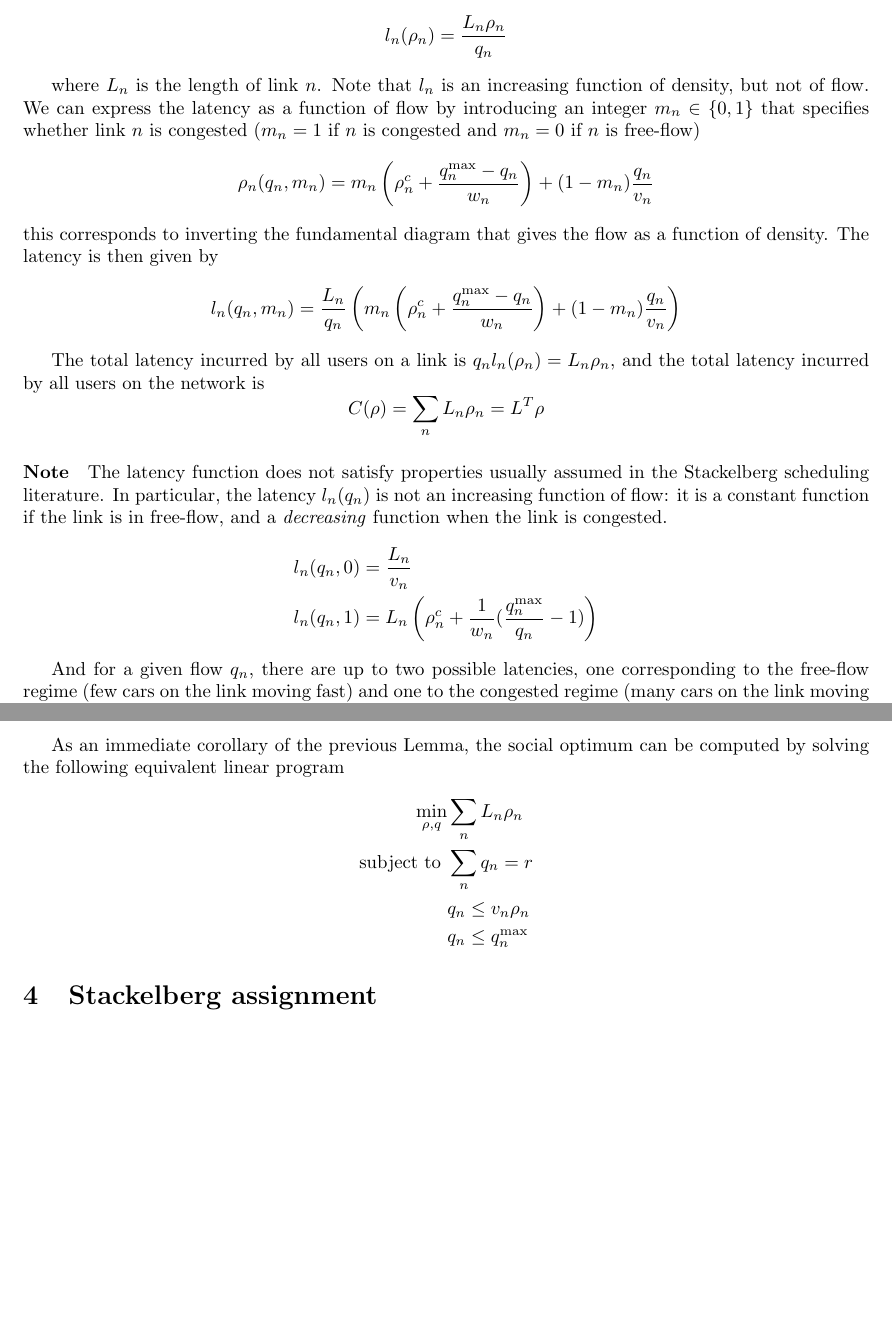
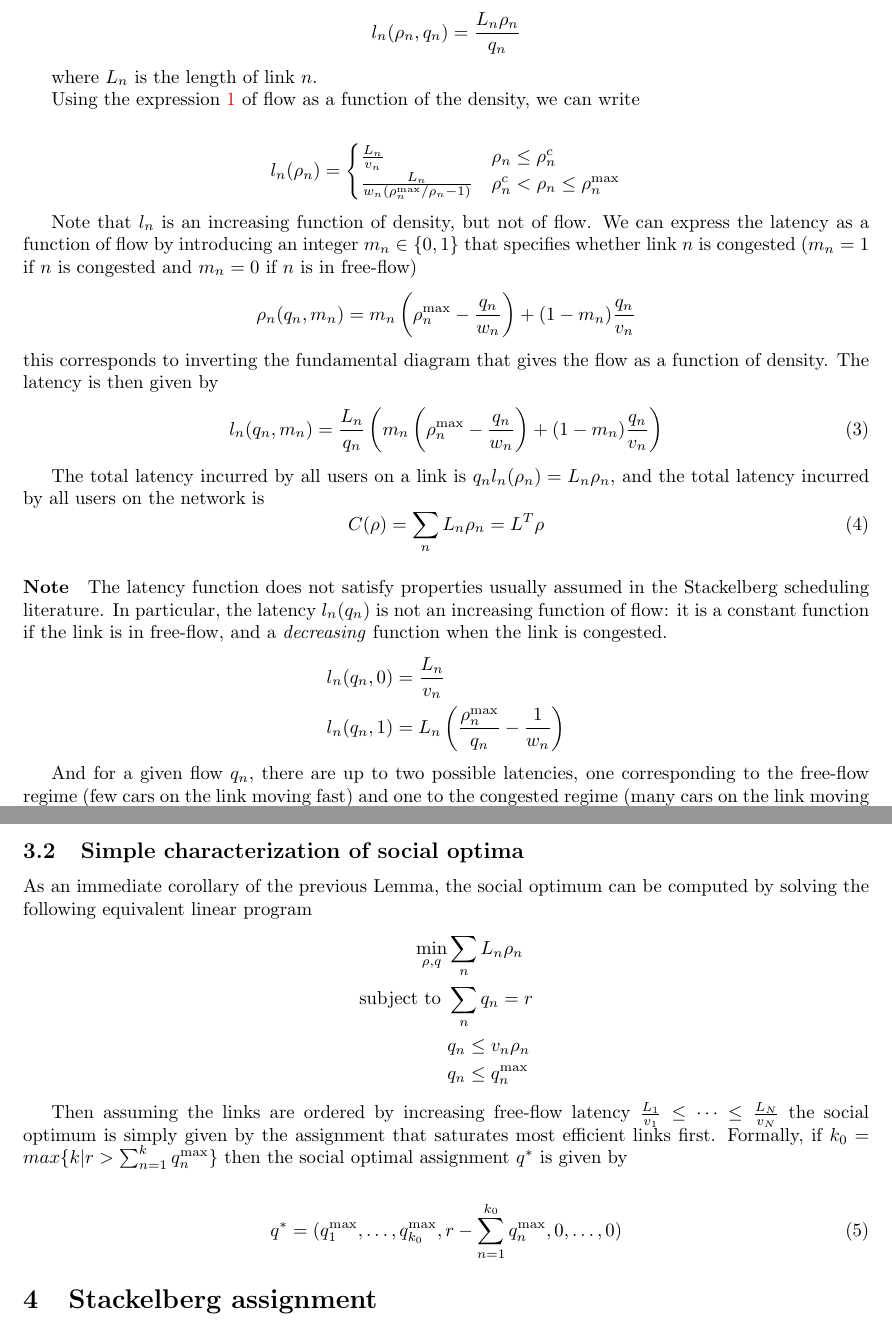
Before and after one commit to walidk/AGT-stackelberg, a LaTeX paper (stackelberg.tex): two parts of pages 2 and 5 of 6, joined at a grey line, cut so that both start at the same text, the shorter picture padded with empty space. The pictures show the PDF file stackelberg.pdf that the author committed with the source.

Commit message:
updted model and social optimum

```diff
--- a/stackelberg.tex
+++ b/stackelberg.tex
@@ -34,9 +36,9 @@ We consider a network of $N$ parallel links indexed by $n \in \{1, \dots, N \}$,
 \item $w_n$ the congestion wave speed
 \item $q_n^{\max}$ the maximum capacity of the link
 \end{itemize}
-In the free flow regime (when the density on the link is less than a critical density $\rho_n^c$ that is given by $v_n\rho_n^c = q_n^{\max}$) the velocity is constant and the flow increases linearly in the density $q_n = v_n \rho_n$. In the congested regime ($\rho_n > \rho_n^c$), the flow decreases linearly in the density $q_n = q_n^{\max} - w_n(\rho_n - \rho_n^c)$ and the velocity is decreasing.
+In the free flow regime (when the density on the link is less than a critical density $\rho_n^c$ that is given by $v_n\rho_n^c = q_n^{\max}$) the velocity is constant and the flow increases linearly in the density $q_n = v_n \rho_n$. In the congested regime ($\rho_n^c < \rho_n \leq \rho_n^{\max}$ the density on the link is greater than the critical density and less than a maximum density given by $q_n^{\max} - w_n(\rho_n^{\max} - \rho_n^c) = 0$), the flow decreases linearly in the density $q_n = q_n^{\max} - w_n(\rho_n - \rho_n^c) = - w_n(\rho_n - \rho_n^{\max})$ and the velocity is decreasing.
 
-\begin{align*}
-q_n =
+\begin{align}
+\label{eq:flow} q_n =
 \begin{cases}
 v_n \rho_n & \rho_n \leq \rho_n^c\\
@@ -60,34 +63,50 @@ If $q$ is a feasible flow assignment for $(N, r)$, we denote by $Supp(q)$ the su
 Supp(q) = \{ n | q_n >0 \}
 \]
 
+%------------------------------------------------------------------------------------------------------------------------------------
 \subsection{Steady state equilibria}
 We are interested in the steady state equilibria of the network under constant positive rate $r$. In the steady state equilibria the flow and density variables are static.
 
+
+%------------------------------------------------------------------------------------------------------------------------------------
 \subsection{Latency function}
 The velocity on link $n$ is given by $q_n/\rho_n$, and the individual latency function is
 \[
-l_n(\rho_n) = \frac{L_n\rho_n}{q_n}
+l_n(\rho_n, q_n) = \frac{L_n\rho_n}{q_n}
 \]
 
 where $L_n$ is the length of link $n$.
-Note that $l_n$ is an increasing function of density, but not of flow. We can express the latency as a function of flow by introducing an integer $m_n \in \{0, 1\}$ that specifies whether link $n$ is congested ($m_n = 1$ if $n$ is congested and $m_n = 0$ if $n$ is free-flow)
+
+Using the expression~\ref{eq:flow} of flow as a function of the density, we can write
+
+\begin{align*}
+l_n(\rho_n) =
+\begin{cases}
+\frac{L_n}{ v_n} & \rho_n \leq \rho_n^c\\
+\frac{L_n}{ w_n(\rho_n^{\max}/\rho_n - 1)} & \rho_n^c < \rho_n \leq \rho_n^{\max}
+\end{cases}
+\end{align*}
+
+Note that $l_n$ is an increasing function of density, but not of flow. We can express the latency as a function of flow by introducing an integer $m_n \in \{0, 1\}$ that specifies whether link $n$ is congested ($m_n = 1$ if $n$ is congested and $m_n = 0$ if $n$ is in free-flow)
 \[
-\rho_n(q_n, m_n) = m_n \left( \rho_n^c + \frac{q_n^{\max} - q_n}{w_n} \right) + (1-m_n)\frac{q_n}{v_n}
+\rho_n(q_n, m_n) = m_n \left( \rho_n^{\max} - \frac{q_n}{w_n} \right) + (1-m_n)\frac{q_n}{v_n}
 \]
 this corresponds to inverting the fundamental diagram that gives the flow as a function of density. The latency is then given by
-\[
-l_n(q_n, m_n) = \frac{L_n}{q_n} \left( m_n \left( \rho_n^c + \frac{q_n^{\max} - q_n}{w_n} \right) + (1-m_n)\frac{q_n}{v_n} \right)
-\]
+\begin{align}
+\label{eq:latency}
+l_n(q_n, m_n) = \frac{L_n}{q_n} \left( m_n \left( \rho_n^{\max} - \frac{q_n}{w_n} \right)  + (1-m_n)\frac{q_n}{v_n} \right)
+\end{align}
 
 The total latency incurred by all users on a link is $q_n l_n(\rho_n) = L_n \rho_n$, and the total latency incurred by all users on the network is
-\[
+\begin{equation}
+\label{eq:cost_function}
 C(\rho) = \sum_n L_n \rho_n = L^T\rho
-\]
+\end{equation}
 
 \paragraph{Note} The latency function does not satisfy properties usually assumed in the Stackelberg scheduling literature. In particular, the latency $l_n(q_n)$ is not an increasing function of flow: it is a constant function if the link is in free-flow, and a \emph{decreasing} function when the link is congested.
 \begin{align*}
 l_n(q_n, 0) &= \frac{L_n}{v_n}\\
-l_n(q_n, 1) &= L_n \left( \rho_n^c + \frac{1}{w_n}(\frac{q_n^{\max}}{q_n} - 1) \right)
+l_n(q_n, 1) &= L_n \left( \frac{\rho_n^{\max}}{q_n} - \frac{1}{w_n} \right)
 \end{align*}
 
 And for a given flow $q_n$, there are up to two possible latencies, one corresponding to the free-flow regime (few cars on the link moving fast) and one to the congested regime (many cars on the link moving slowly).
@@ -133,19 +154,22 @@ q_{n_1} > q'_{n_1} \geq 0 && q'_{n_2} > q_{n_2} \geq 0
 
 Since $q$ is at Nash equilibrium and $n_1 \in Supp(q)$, $l_{n_1}(q_{n_1}) \leq l_{n_2}(q_{n_2})$. And since $l_{n_2}$ is increasing $l_{n_2}(q_{n_2}) \leq l_{n_2}(q'_{n_2})$. Thus $l_0 = l_{n_1}(q_{n_1}) \leq l_{n_2}(q_{n_2}) \leq l_{n_2}(q'_{n_2}) = l'_0$. Exchanging the roles of $q$ and $q'$ we have $l'_0 \leq l_0$. Therefore $l_0 = l'_0$ and both equilibria have the same cost.
 
+%------------------------------------------------------------------------------------------------------------------------------------
 \subsection{Traffic networks have multiple Nash equilibria}
-To simplify our discussion, we further assume, without loss of generality, that the links are ordered from the least to most free-flow latencies
+To simplify our discussion, we further assume, without loss of generality, that the links are ordered by increasing free-flow latencies
 \[
 \frac{L_1}{v_1} \leq \frac{L_2}{v_2} \leq \dots \leq \frac{L_N}{v_N}
 \]
 
 
-
+%------------------------------------------------------------------------------------------------------------------------------------
 \subsection{Nash equilibria for 2-parallel link networks}
 We consider a $(2, r)$ instance. We characterize the Nash equilibria of the network depending on the flow demand $r$.
 
+%------------------------------------------------------------------------------------------------------------------------------------
 \subsubsection{Equal free-flow latencies}
 
+%------------------------------------------------------------------------------------------------------------------------------------
 \subsubsection{Different free-flow latencies}
 
 
@@ -178,7 +195,7 @@ The social optimal steady state equilibrium of the network is a solution to the
 \min_{\rho, q}  &\sum_n L_n \rho_n\\
 \text{subject to }
 & \sum_n q_n = r\\
-& q_n = \min \{ v_n \rho_n, q_n^{\max} - w_n(\rho_n - \rho_n^c)\}
+& q_n = \min \{ v_n \rho_n, w_n(\rho_n^{\max} - \rho_n )\}
 \end{align*}
 
 This problem is non convex due to the second flow constraint $q_n = f(\rho_n) = \min \{ v_n \rho_n, q_n^{\max} - w_n(\rho_n - \rho_n^c)\}$
@@ -205,5 +224,5 @@ And since $\bar{q}_k = \bar{\rho}_k v_k$, and $\bar{q}_k = q_k \leq q_k^{\max} -
 \[
-\bar{q}_k = \min \{ \bar{\rho}_k v_k,  q_k^{\max} - w_k(\bar{\rho}_k - \rho_n^c) \}
+\bar{q}_k = \min \{ \bar{\rho}_k v_k,  w_k(\rho_k^{\max} - \bar{\rho}_k ) \}
 \]
 and the constraint $\bar{q}_k = f(\bar{\rho}_k)$ is satisfied. All other constraints trivially hold.
 
@@ -212,6 +231,8 @@ Therefore, $(\bar{ \rho}, \bar{ q})$ is feasible for $(SO)$, and $( \rho,  q)$ i
 
 \bigskip
 
+%------------------------------------------------------------------------------------------------------------------------------------
+\subsection{Simple characterization of social optima}
 As an immediate corollary of the previous Lemma, the social optimum can be computed by solving the following equivalent linear program
 \begin{align*}
 \min_{\rho, q}  &\sum_n L_n \rho_n\\
@@ -221,13 +242,19 @@ As an immediate corollary of the previous Lemma, the social optimum can be compu
 & q_n \leq q_n^{\max}
 \end{align*}
 
+Then assuming the links are ordered by increasing free-flow latency $\frac{L_1}{v_1} \leq \dots \leq \frac{L_N}{v_N}$ the social optimum is simply given by the assignment that saturates most efficient links first. Formally, if $k_0 = max \{ k | r > \sum_{n = 1}^k q_n^{\max}\}$
+then the social optimal assignment $q^*$ is given by
 
+\begin{align}
+q^* = (q_1^{\max}, \dots, q_{k_0}^{\max}, r - \sum_{n = 1}^{k_0} q_n^{\max}, 0, \dots, 0)
+\end{align}
 
 %#########################################################################################################################
 \section{Stackelberg assignment}
 In order to reduce the inefficiency of the network, we assume that a fraction of the flow is centrally controlled, and we investigate possible strategies for improving the equilibria of the network.
 
 
+%------------------------------------------------------------------------------------------------------------------------------------
 \subsection{Valid Stackelberg strategy}
 We consider the following problem: given a network under constant flow demand $r$, assume a coordinator (a central authority) has control over a fraction $\beta$ of the flow: the corresponding users are compliant and willing to change their routes according to the instructions thy are given. The coordinator (who plays the role of the leader in the Stackelberg game) assigns the compliant flow $\beta r$ according to a Stackelberg strategy $s$ that is a feasible flow assignment for instance $(N, \beta r)$, i.e. $s$ satisfies
 \begin{align*}
@@ -238,7 +265,7 @@ We assume that the non compliant users (who play the role of followers in the St
 
 To characterize the final Nash equilibrium, which we refer to as the \emph{induced equilibrium} by strategy $s$, we note that the flow on link $n$ is simply $s_n + t_n(s)$, and we have $\forall n$
 \[
-t_n > 0 \Rightarrow \forall k, l_n \left( s_n + t_n(s), m_n(s) \right) \leq l_k \left( s_k + t_k(s), m_k(s) \right)
+t_n(s) > 0 \Rightarrow \forall k, l_n \left( s_n + t_n(s), m_n(s) \right) \leq l_k \left( s_k + t_k(s), m_k(s) \right)
 \]
 and by lemma~\ref{lemma:nash_eq}, all links that are used by selfish users have a common latency $l_0$ in the induced equilibrium, and links that are not used by the selfish flow have latency greater than $l_0$.
 
```
Also changed, not shown: commands.tex (+0 -6 lines), packages.tex (+7 -11 lines), stackelberg.pdf, stackelberg.tex (61 more changed lines).
